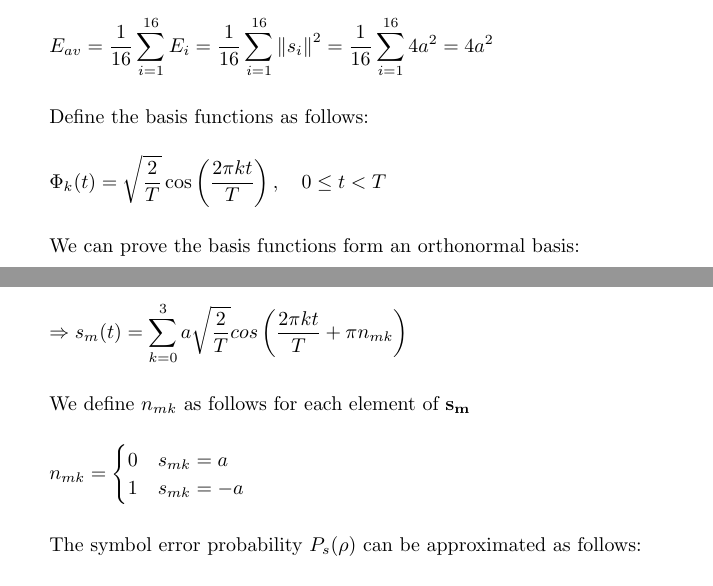
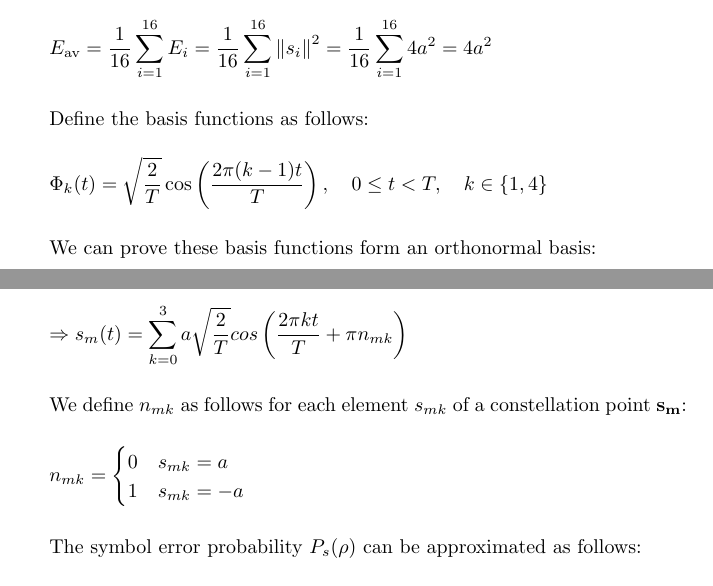
Before and after one commit to osowatzke/ECE_638, a LaTeX problem sheet (Exam2_Sowatzke.tex): two parts of pages 1 and 2 of 18, joined at a grey line, cut so that both start at the same text. Compiled offline with pdfLaTeX.

Commit message:
Cleaning up work for problem 1

```diff
--- a/Exam2_Sowatzke.tex
+++ b/Exam2_Sowatzke.tex
@@ -36,16 +36,16 @@
 		Average symbol energy:
 
 		\begin{equation*}
-			E_{av} = \frac{1}{16}\sum_{i=1}^{16}{E_i} = \frac{1}{16}\sum_{i=1}^{16}{\norm{s_i}^2} = \frac{1}{16}\sum_{i=1}^{16}{4a^2} = 4a^2
+			E_\text{av} = \frac{1}{16}\sum_{i=1}^{16}{E_i} = \frac{1}{16}\sum_{i=1}^{16}{\norm{s_i}^2} = \frac{1}{16}\sum_{i=1}^{16}{4a^2} = 4a^2
 		\end{equation*}
 
 		Define the basis functions as follows:
 
 		\begin{equation*}
-			\Phi_k(t) = \sqrt{\frac{2}{T}}\cos\left(\frac{2{\pi}kt}{T}\right),\quad 0 \leq t < T
+			\Phi_k(t) = \sqrt{\frac{2}{T}}\cos\left(\frac{2{\pi}(k-1)t}{T}\right),\quad 0 \leq t < T,\quad k \in \{1,4\}
 		\end{equation*}
 
-		We can prove the basis functions form an orthonormal basis:
+		We can prove these basis functions form an orthonormal basis:
 
 		\begin{equation*}
 			\int_{0}^{T}{\Phi_j(t)\Phi_k^*(t)dt} = \frac{2}{T}\int_{0}^{T}{\cos\left(\frac{2{\pi}jt}{T}\right)\cos\left(\frac{2{\pi}kt}{T}\right)dt}
@@ -76,7 +76,7 @@
 			\Rightarrow s_m(t) = \sum_{k=0}^{3}{a\sqrt{\frac{2}{T}}cos\left(\frac{2{\pi}kt}{T}+{\pi}n_{mk}\right)}
 		\end{equation*}
 
-		We define $n_{mk}$ as follows for each element of $\mathbf{s_m}$
+		We define $n_{mk}$ as follows for each element $s_{mk}$ of a constellation point $\mathbf{s_m}$:
 
 		\begin{equation*}
 			n_{mk} = \begin{cases}
```
Also changed, not shown: Exam2_Sowatzke.tex (4 more changed lines).
